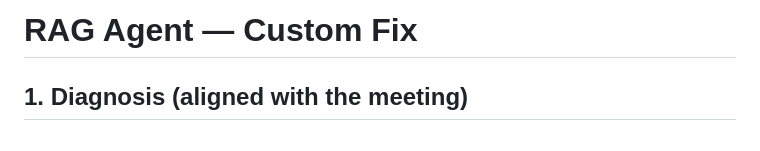
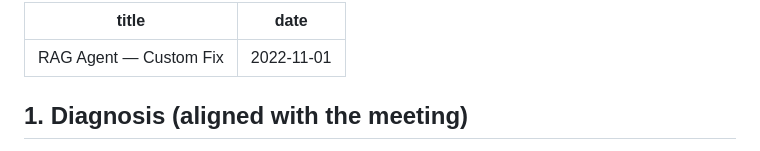
Before and after one commit to awesomething/awesomething.github.io, a Markdown page: posts/RAG_Fix.md, the part around the change. GitHub-like rendering.

Commit message:
custom fix1

```diff
--- a/posts/RAG_Fix.md
+++ b/posts/RAG_Fix.md
@@ -1,4 +1,7 @@
-# RAG Agent — Custom Fix
+---
+title:  RAG Agent — Custom Fix
+date: 2022-11-01
+---
 
 ## 1. Diagnosis (aligned with the meeting)
 
```
